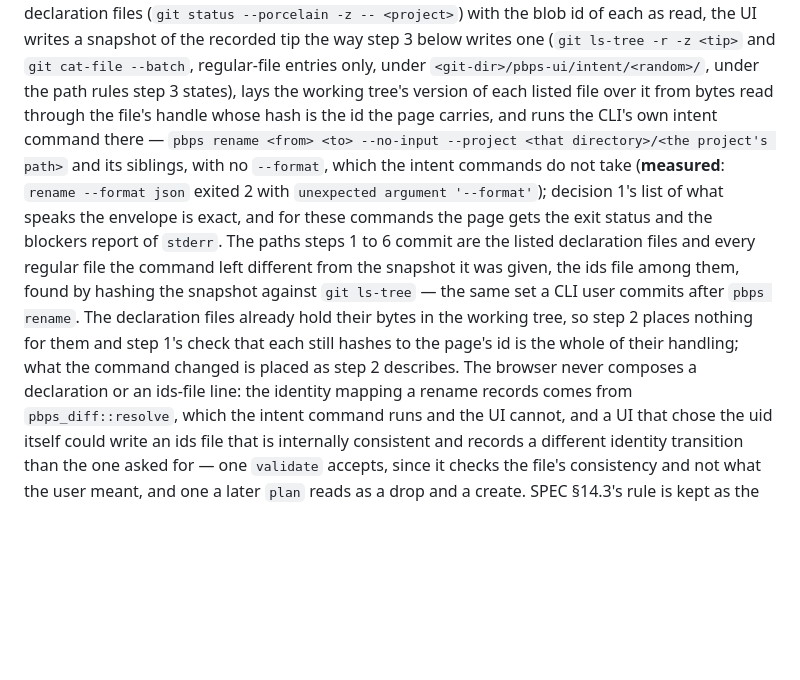
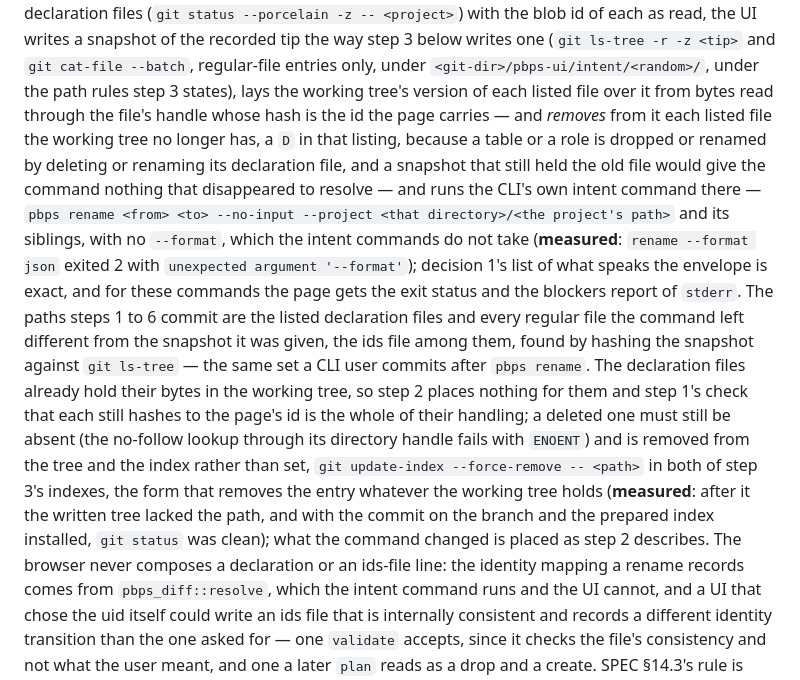
Before and after one commit to pongbiphang/pbps, a Markdown page: docs/ADR-0015-local-ui-implementation.md, the part around the change. GitHub-like rendering; blank space fills up the shorter version.

Commit message:
docs(review): carry a deleted declaration through the snapshot, the tree and the index
Finding from the round on 7f69260. A table or role is dropped or
renamed by deleting or renaming its declaration file, so the listing
carries a `D` with no working-tree bytes to lay over the snapshot, and
the old file would have stayed in it and in the commit. The snapshot now
drops such files, step 1 requires them absent, and step 3 removes them
from both indexes with update-index --force-remove. Measured on git
2.43: the written tree lacked the path and git status was clean after
the install.

Co-Authored-By: Claude Fable 5.1 <noreply@anthropic.com>
Claude-Session: https://claude.ai/code/session_01Ek5UAKKbHC3YBac6XpR8r5

```diff
--- a/docs/ADR-0015-local-ui-implementation.md
+++ b/docs/ADR-0015-local-ui-implementation.md
@@ -194,8 +194,12 @@ the way step 3 below writes one (`git ls-tree -r -z <tip>` and `git
 cat-file --batch`, regular-file entries only, under
 `<git-dir>/pbps-ui/intent/<random>/`, under the path rules step 3 states),
 lays the working tree's version of each listed file over it from bytes
-read through the file's handle whose hash is the id the page carries, and
-runs the CLI's own intent command there — `pbps rename <from> <to>
+read through the file's handle whose hash is the id the page carries —
+and *removes* from it each listed file the working tree no longer has, a
+`D` in that listing, because a table or a role is dropped or renamed by
+deleting or renaming its declaration file, and a snapshot that still held
+the old file would give the command nothing that disappeared to resolve
+— and runs the CLI's own intent command there — `pbps rename <from> <to>
 --no-input --project <that directory>/<the project's path>` and its
 siblings, with no `--format`, which the intent commands do not take
 (**measured**: `rename --format json` exited 2 with `unexpected argument
@@ -207,8 +211,14 @@ given, the ids file among them, found by hashing the snapshot against `git
 ls-tree` — the same set a CLI user commits after `pbps rename`. The
 declaration files already hold their bytes in the working tree, so step 2
 places nothing for them and step 1's check that each still hashes to the
-page's id is the whole of their handling; what the command changed is
-placed as step 2 describes. The browser never composes a declaration or an
+page's id is the whole of their handling; a deleted one must still be
+absent (the no-follow lookup through its directory handle fails with
+`ENOENT`) and is removed from the tree and the index rather than set, `git
+update-index --force-remove -- <path>` in both of step 3's indexes, the
+form that removes the entry whatever the working tree holds (**measured**:
+after it the written tree lacked the path, and with the commit on the
+branch and the prepared index installed, `git status` was clean); what the
+command changed is placed as step 2 describes. The browser never composes a declaration or an
 ids-file line: the identity mapping a rename records comes from
 `pbps_diff::resolve`, which the intent command runs and the UI cannot, and
 a UI that chose the uid itself could write an ids file that is internally
```
